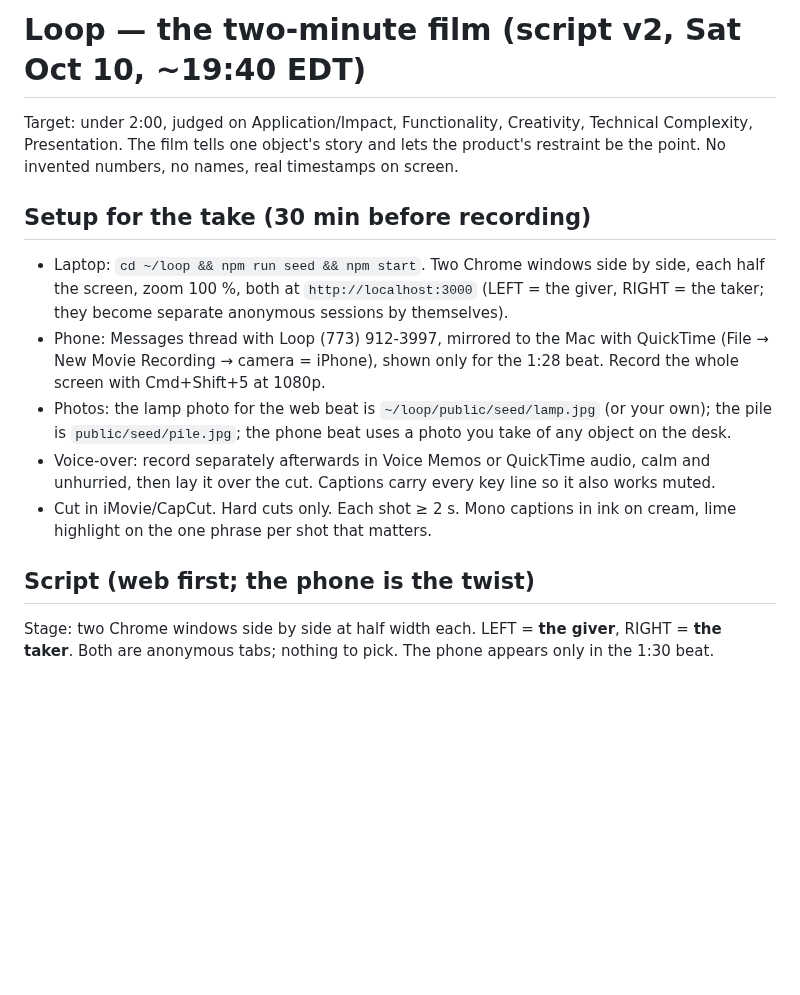
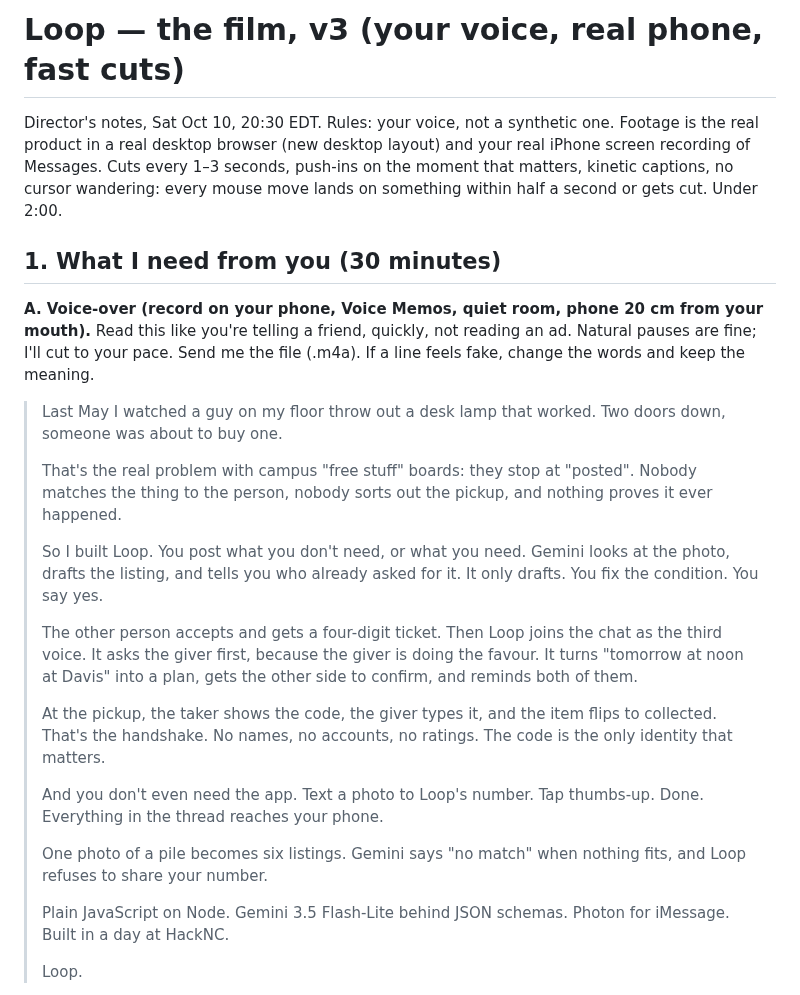
Before and after one commit to ethan-rong/loop, a Markdown page: submission/VIDEO.md, the part around one of its changes. Rendered like a GitHub page; blank space fills up the shorter version.

```diff
--- a/submission/VIDEO.md
+++ b/submission/VIDEO.md
@@ -1,15 +1,26 @@
-# Loop — the two-minute film (script v2, Sat Oct 10, ~19:40 EDT)
+# Loop — the film, v3 (your voice, real phone, fast cuts)
 
-Target: under 2:00, judged on Application/Impact, Functionality, Creativity, Technical Complexity, Presentation. The film tells one object's story and lets the product's restraint be the point. No invented numbers, no names, real timestamps on screen.
+Director's notes, Sat Oct 10, 20:30 EDT. Rules: your voice, not a synthetic one. Footage is the real product in a real desktop browser (new desktop layout) and your real iPhone screen recording of Messages. Cuts every 1–3 seconds, push-ins on the moment that matters, kinetic captions, no cursor wandering: every mouse move lands on something within half a second or gets cut. Under 2:00.
 
-## Setup for the take (30 min before recording)
-- Laptop: `cd ~/loop && npm run seed && npm start`. Two Chrome windows side by side, each half the screen, zoom 100 %, both at `http://localhost:3000` (LEFT = the giver, RIGHT = the taker; they become separate anonymous sessions by themselves).
-- Phone: Messages thread with Loop (773) 912-3997, mirrored to the Mac with QuickTime (File → New Movie Recording → camera = iPhone), shown only for the 1:28 beat. Record the whole screen with Cmd+Shift+5 at 1080p.
-- Photos: the lamp photo for the web beat is `~/loop/public/seed/lamp.jpg` (or your own); the pile is `public/seed/pile.jpg`; the phone beat uses a photo you take of any object on the desk.
-- Voice-over: record separately afterwards in Voice Memos or QuickTime audio, calm and unhurried, then lay it over the cut. Captions carry every key line so it also works muted.
-- Cut in iMovie/CapCut. Hard cuts only. Each shot ≥ 2 s. Mono captions in ink on cream, lime highlight on the one phrase per shot that matters.
+## 1. What I need from you (30 minutes)
 
-## Script (web first; the phone is the twist)
+**A. Voice-over (record on your phone, Voice Memos, quiet room, phone 20 cm from your mouth).** Read this like you're telling a friend, quickly, not reading an ad. Natural pauses are fine; I'll cut to your pace. Send me the file (.m4a). If a line feels fake, change the words and keep the meaning.
 
-Stage: two Chrome windows side by side at half width each. LEFT = **the giver**, RIGHT = **the taker**. Both are anonymous tabs; nothing to pick. The phone appears only in the 1:30 beat.
+> Last May I watched a guy on my floor throw out a desk lamp that worked. Two doors down, someone was about to buy one.
+>
+> That's the real problem with campus "free stuff" boards: they stop at "posted". Nobody matches the thing to the person, nobody sorts out the pickup, and nothing proves it ever happened.
+>
+> So I built Loop. You post what you don't need, or what you need. Gemini looks at the photo, drafts the listing, and tells you who already asked for it. It only drafts. You fix the condition. You say yes.
+>
+> The other person accepts and gets a four-digit ticket. Then Loop joins the chat as the third voice. It asks the giver first, because the giver is doing the favour. It turns "tomorrow at noon at Davis" into a plan, gets the other side to confirm, and reminds both of them.
+>
+> At the pickup, the taker shows the code, the giver types it, and the item flips to collected. That's the handshake. No names, no accounts, no ratings. The code is the only identity that matters.
+>
+> And you don't even need the app. Text a photo to Loop's number. Tap thumbs-up. Done. Everything in the thread reaches your phone.
+>
+> One photo of a pile becomes six listings. Gemini says "no match" when nothing fits, and Loop refuses to share your number.
+>
+> Plain JavaScript on Node. Gemini 3.5 Flash-Lite behind JSON schemas. Photon for iMessage. Built in a day at HackNC.
+>
+> Loop.
 
```
Also changed, not shown: other parts of submission/VIDEO.md (+31 -34 lines).
